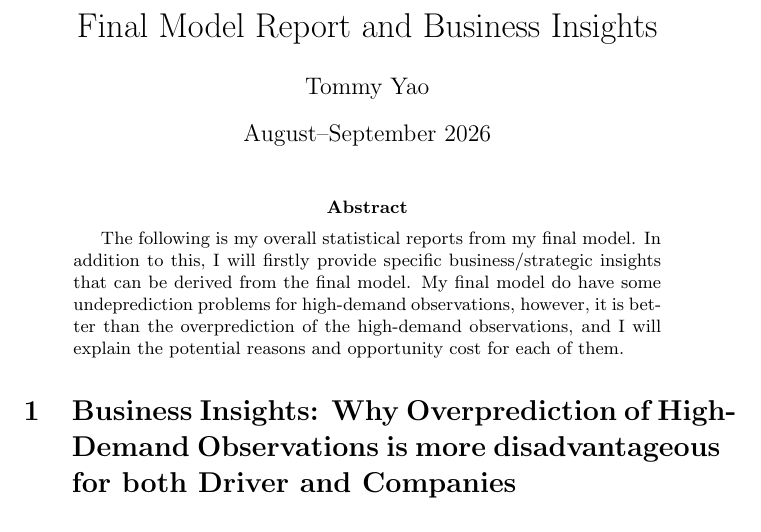
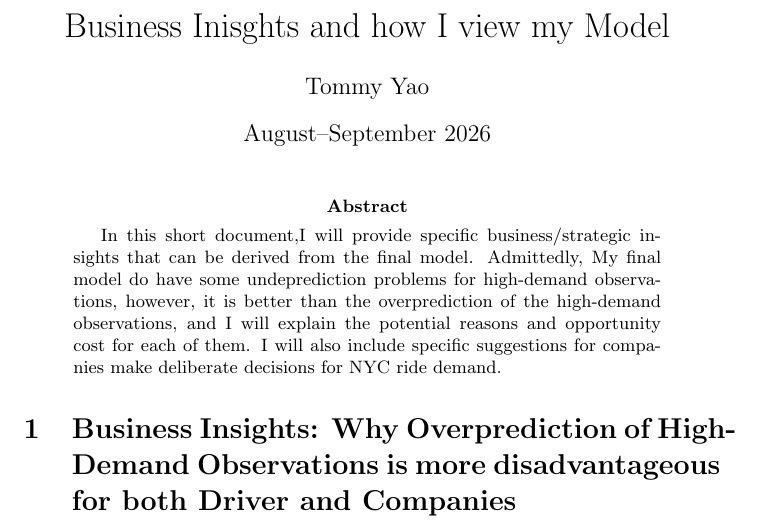
Before and after one commit to tyao12-git/NYC-uber-lyft-demand-forecasting, a LaTeX paper (reports/Business Insights.tex): part of page 1 of 2, cut at the place of the change. Compiled offline with pdfLaTeX.

Commit message:
Replace final model report with business insights report

```diff
--- a/reports/Final Model Report.tex
+++ b/reports/Business Insights.tex
@@ -3,7 +3,7 @@
 \usepackage{graphicx}
 \usepackage{float}
 
-\title{Final Model Report and Business Insights}
+\title{Business Inisghts and how I view my Model}
 \author{Tommy Yao}
 \date{August--September 2026}
 
@@ -14,10 +14,10 @@
 \maketitle
 
 \begin{abstract}
-The following is my overall statistical reports from my final model. In addition to this, I will firstly provide
-specific business/strategic insights that can be derived from the final model. My final model do have some
-undeprediction problems for high-demand observations, however, it is better than the overprediction of the
-high-demand observations, and I will explain the potential reasons and opportunity cost for each of them.
+In this short document,I will  provide specific business/strategic insights that can be derived from the final model.
+Admittedly, My final model do have some undeprediction problems for high-demand observations, however, it is better
+than the overprediction of the high-demand observations, and I will explain the potential reasons and opportunity cost
+for each of them. I will also include specific suggestions for companies make deliberate decisions for NYC ride demand.
 \end{abstract}
 \section{Business Insights: Why Overprediction of High-Demand Observations is more disadvantageous for both Driver and Companies}
 \subsection{Overprediction Problems and reasons its intractability}
```
Also changed, not shown: reports/Business Insights.pdf (added), reports/Final Model Report.pdf (deleted).
